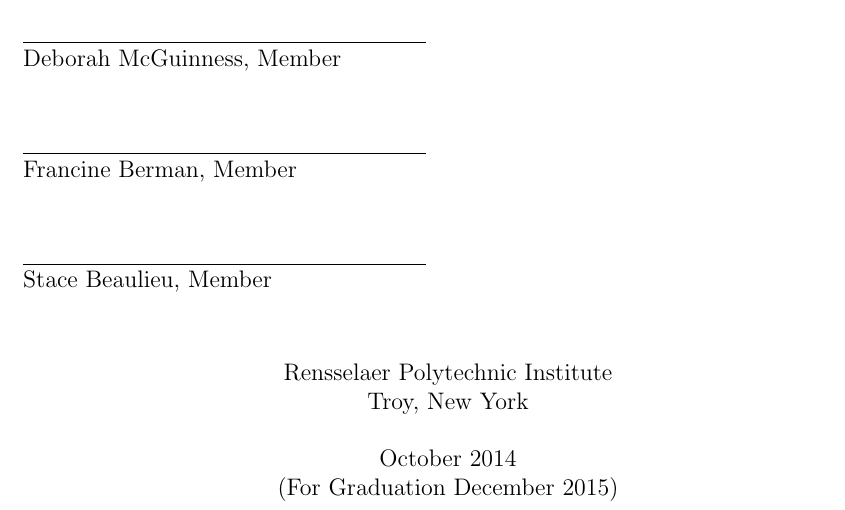
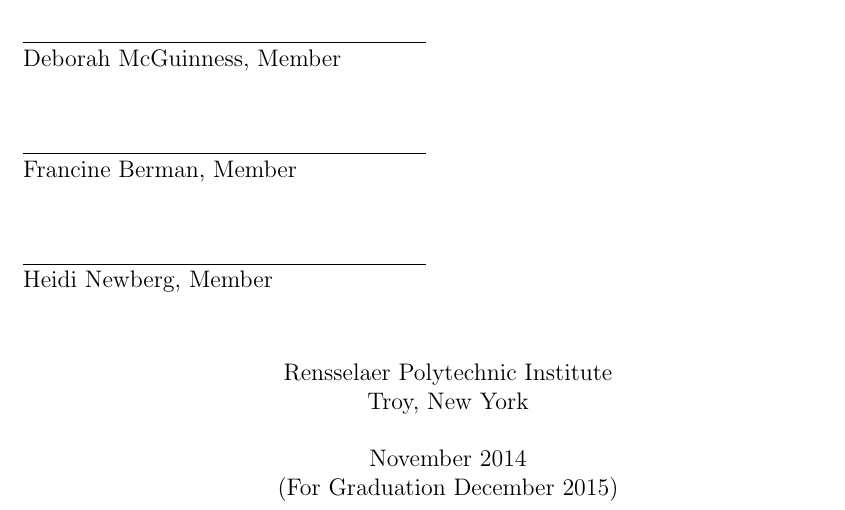
Before and after one commit to fulinyun/thesis, a LaTeX thesis (thesis.tex, which reads title-page.tex): part of page 1 of 22, cut so that both start at the same text. Compiled offline with pdfLaTeX.

Commit message:
Edit committee member name and proposal date.

```diff
--- a/title-page.tex
+++ b/title-page.tex
@@ -24,12 +24,12 @@
  %\cothadviser{Second Adviser} % If you have 2 thesis advisers
 \memberone{Deborah McGuinness}
 \membertwo{Francine Berman}
-\memberthree{Stace Beaulieu}
+\memberthree{Heidi Newberg}
 %\memberfour{Marcus Aurelius} % must change signaturelines to 5 if using this 5 members
 %\memberfive{Marcus Junius Brutus} % must change signaturelines to 6 if using this 6 members
 %\membersix{Nikola Tesla} % must change signaturelines to 7 if using this 7 members
 
-\submitdate{October 2014\\(For Graduation December 2015)}
+\submitdate{November 2014\\(For Graduation December 2015)}
 %\copyrightyear{1685}   % if omitted, current year is used.
 
 % Print titlepage and other prefatory material:
```
